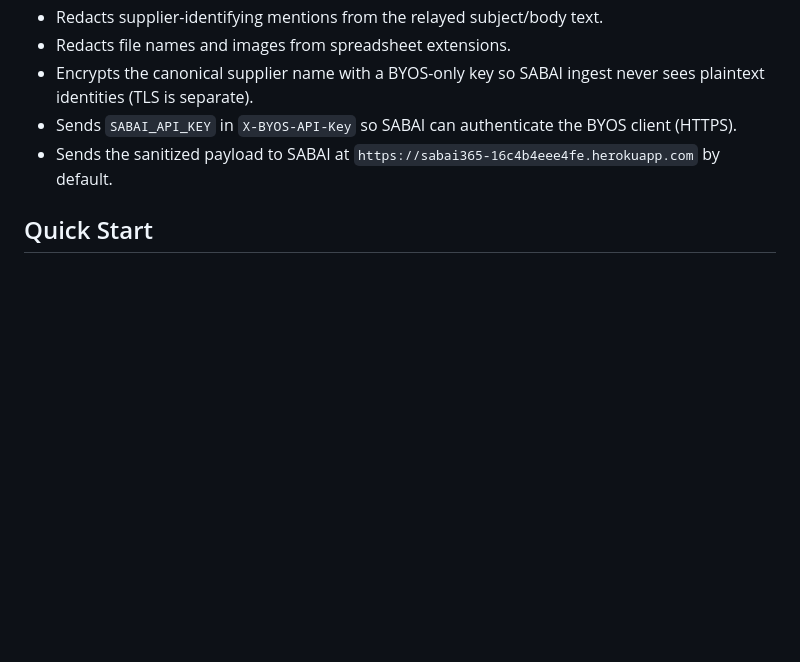
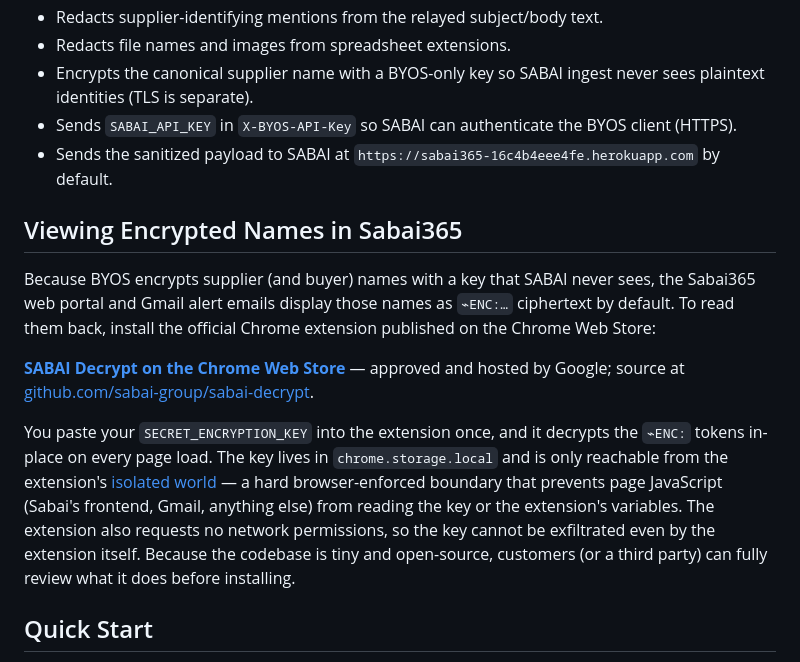
Before and after one commit to sabai-group/byos, a Markdown page: README.md, the part around the change. Rendered like a GitHub page; blank space fills up the shorter version.

Commit message:
readme update to include bit about extension

```diff
--- a/README.md
+++ b/README.md
@@ -20,6 +20,14 @@ It runs three things in one container:
 - Encrypts the canonical supplier name with a BYOS-only key so SABAI ingest never sees plaintext identities (TLS is separate).
 - Sends `SABAI_API_KEY` in `X-BYOS-API-Key` so SABAI can authenticate the BYOS client (HTTPS).
 - Sends the sanitized payload to SABAI at `https://sabai365-16c4b4eee4fe.herokuapp.com` by default.
+
+## Viewing Encrypted Names in Sabai365
+
+Because BYOS encrypts supplier (and buyer) names with a key that SABAI never sees, the Sabai365 web portal and Gmail alert emails display those names as `⌁ENC:…` ciphertext by default. To read them back, install the official Chrome extension published on the Chrome Web Store:
+
+**[SABAI Decrypt on the Chrome Web Store](https://chromewebstore.google.com/detail/sabai-decrypt/hmcjafmbenhblaknjicdoccnibkladdl)** — approved and hosted by Google; source at [github.com/sabai-group/sabai-decrypt](https://github.com/sabai-group/sabai-decrypt).
+
+You paste your `SECRET_ENCRYPTION_KEY` into the extension once, and it decrypts the `⌁ENC:` tokens in-place on every page load. The key lives in `chrome.storage.local` and is only reachable from the extension's [isolated world](https://developer.chrome.com/docs/extensions/develop/concepts/content-scripts#isolated_world) — a hard browser-enforced boundary that prevents page JavaScript (Sabai's frontend, Gmail, anything else) from reading the key or the extension's variables. The extension also requests no network permissions, so the key cannot be exfiltrated even by the extension itself. Because the codebase is tiny and open-source, customers (or a third party) can fully review what it does before installing.
 
 ## Quick Start
 
```
